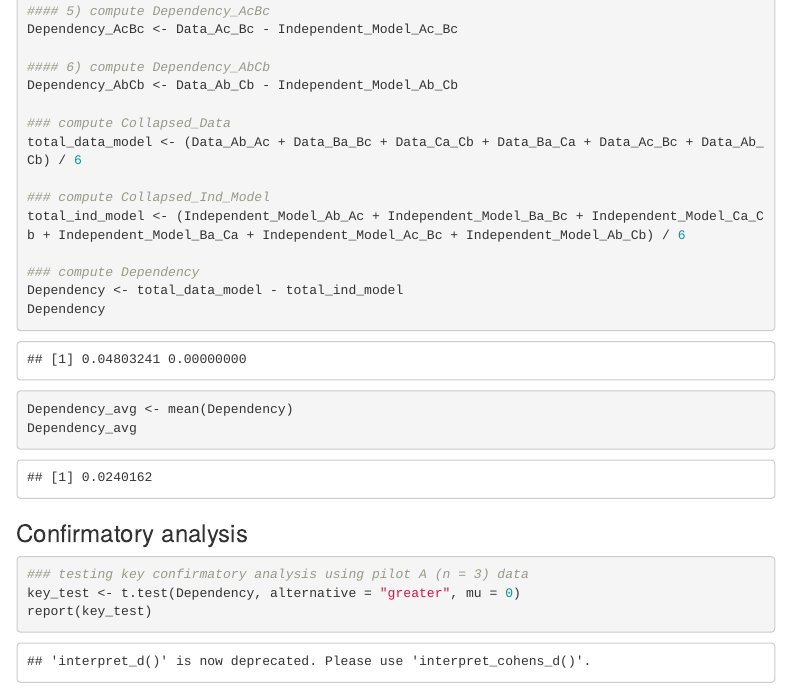
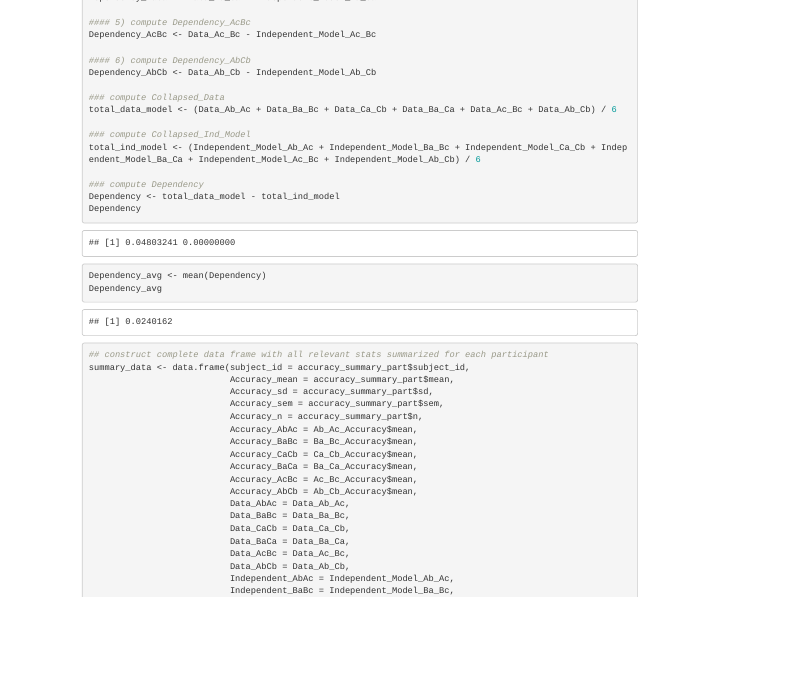
Before and after one commit to psych251/ngo2019, an R Markdown document (writeup/reproducibility_report.Rmd): the page in a window 1100 px wide, from 10880 px down before the commit and from 7190 px down after it, so that both start at the same text. The pictures show the output file writeup/reproducibility_report.html that the author committed with the source, opened offline; menus at the side of the page are left out.

Commit message:
add summary table function to get all relevant analysis data (1 row per participant)

```diff
--- a/writeup/reproducibility_report.Rmd
+++ b/writeup/reproducibility_report.Rmd
@@ -341,3 +341,24 @@ Dependency
 
 Dependency_avg <- mean(Dependency)
 Dependency_avg
+
+## construct complete data frame with all relevant stats summarized for each participant
+summary_data <- data.frame(subject_id = accuracy_summary_part$subject_id,
+                           Accuracy_mean = accuracy_summary_part$mean,
+                           Accuracy_sd = accuracy_summary_part$sd,
+                           Accuracy_sem = accuracy_summary_part$sem,
+                           Accuracy_n = accuracy_summary_part$n,
+                           Accuracy_AbAc = Ab_Ac_Accuracy$mean,
+                           Accuracy_BaBc = Ba_Bc_Accuracy$mean,
+                           Accuracy_CaCb = Ca_Cb_Accuracy$mean,
+                           Accuracy_BaCa = Ba_Ca_Accuracy$mean,
+                           Accuracy_AcBc = Ac_Bc_Accuracy$mean,
+                           Accuracy_AbCb = Ab_Cb_Accuracy$mean,
+                           Data_AbAc = Data_Ab_Ac,
+                           Data_BaBc = Data_Ba_Bc,
+                           Data_CaCb = Data_Ca_Cb,
+                           Data_BaCa = Data_Ba_Ca,
+                           Data_AcBc = Data_Ac_Bc,
+                           Data_AbCb = Data_Ab_Cb,
+                           Independent_AbAc = Independent_Model_Ab_Ac,
+                           Independent_BaBc = Independent_Model_Ba_Bc,
```
Also changed, not shown: writeup/reproducibility_report.html, writeup/reproducibility_report.Rmd (25 more changed lines), 1 other file.
